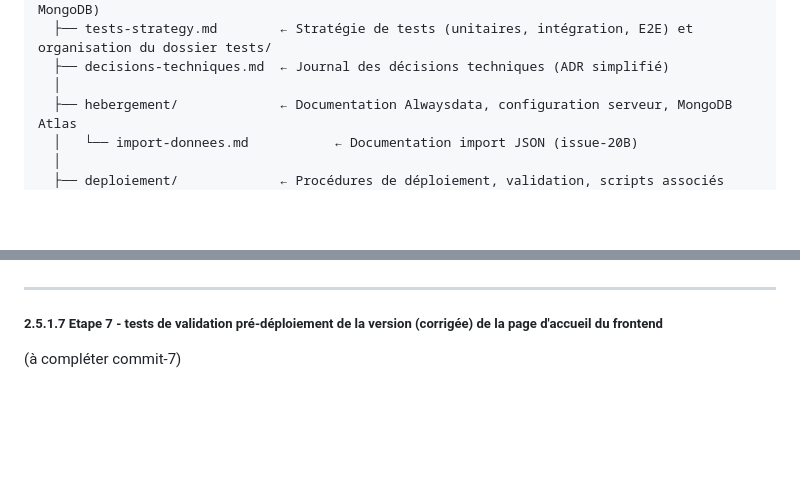
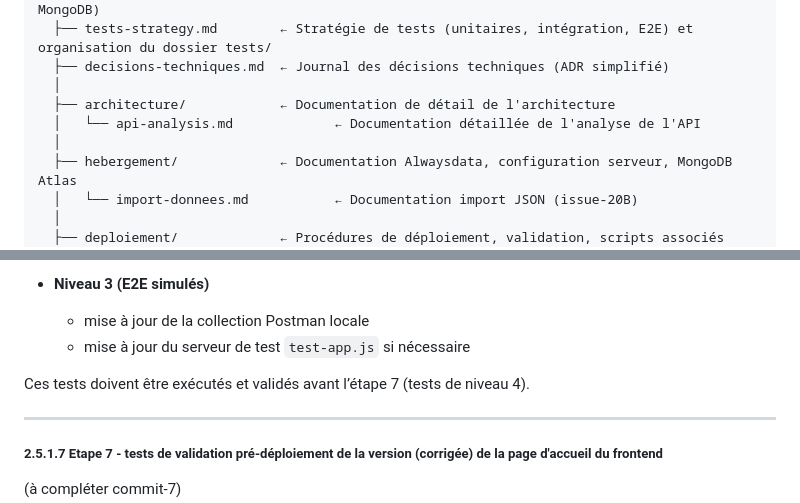
Before and after one commit to MonLucCo/CEF_API-Express-MongoDB_Port-Plaisance-Russell_Test-version, a Markdown page: docs-dev/architecture.md, 2 parts joined by grey strips. Rendered like a GitHub page; blank space fills up the shorter version.

```diff
--- a/docs-dev/architecture.md
+++ b/docs-dev/architecture.md
@@ -163,6 +163,9 @@ docs-dev/                   ← Documentation interne versionnée
   ├── tests-strategy.md        ← Stratégie de tests (unitaires, intégration, E2E) et organisation du dossier tests/
   ├── decisions-techniques.md  ← Journal des décisions techniques (ADR simplifié)
   │
+  ├── architecture/            ← Documentation de détail de l'architecture
+  │   └── api-analysis.md             ← Documentation détaillée de l'analyse de l'API
+  │
   ├── hebergement/             ← Documentation Alwaysdata, configuration serveur, MongoDB Atlas
   │   └── import-donnees.md           ← Documentation import JSON (issue‑20B)
   │
@@ -2173,3 +2237,8 @@ Eléments préliminaires (à compléter commit-6) :
+- **Niveau 3 (E2E simulés)**
+  - mise à jour de la collection Postman locale
+  - mise à jour du serveur de test `test-app.js` si nécessaire
+
+Ces tests doivent être exécutés et validés avant l’étape 7 (tests de niveau 4).
 
 ---
 
```
Also changed, not shown: other parts of docs-dev/architecture.md (+78 -17 lines), docs-dev/architecture/api-analysis.md (added, +111 -0 lines).
